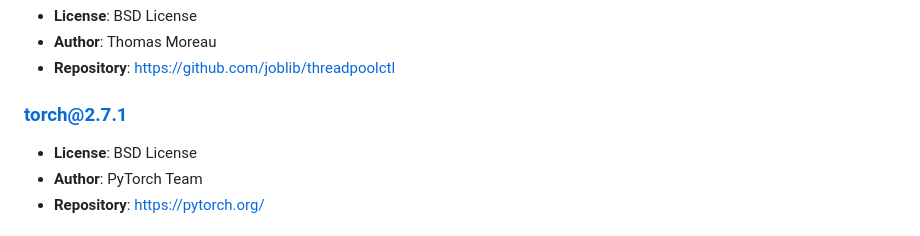
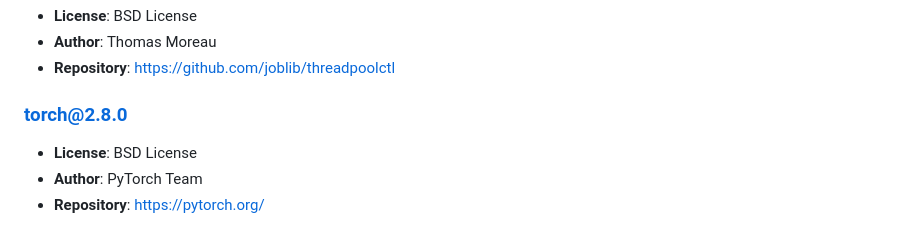
Before and after one commit to mongodb-industry-solutions/automotive-acoustic-diagnostics, a Markdown page: acoustic-diagnostics-api/THIRD-PARTY-NOTICES.md, the part around the change. GitHub-like rendering.

Commit message:
implement copilot suggestion

```diff
--- a/acoustic-diagnostics-api/THIRD-PARTY-NOTICES.md
+++ b/acoustic-diagnostics-api/THIRD-PARTY-NOTICES.md
@@ -293,7 +293,7 @@ This project includes third-party packages listed below:
 - **Author**: Thomas Moreau
 - **Repository**: https://github.com/joblib/threadpoolctl
 
-### torch@2.7.1
+### torch@2.8.0
 - **License**: BSD License
 - **Author**: PyTorch Team
 - **Repository**: https://pytorch.org/
```
